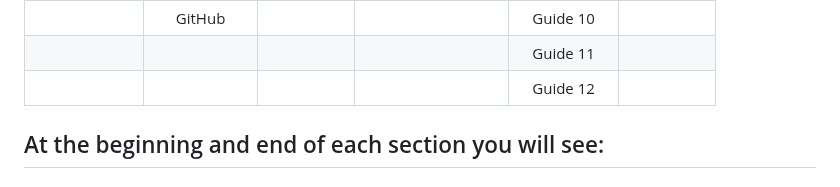
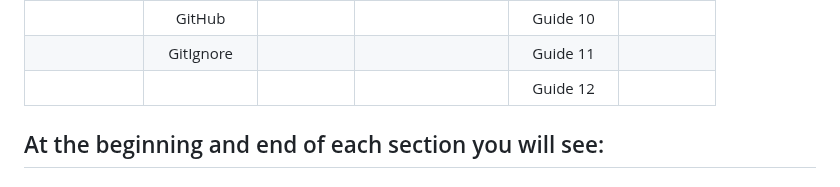
Before and after one commit to cattelia/Boot.dev, a Markdown page: README.md, the part around one of its changes. Rendered like a GitHub page.

```diff
--- a/README.md
+++ b/README.md
@@ -42,5 +42,5 @@ _This and all other markdowns are optimized from Visual Studio Code Markdown vis
 |              |    GitHub    | <input type="checkbox" unchecked/> |                    |  Guide 10  | <input type="checkbox" unchecked/> |
-|              |              | <input type="checkbox" unchecked/> |                    |  Guide 11  | <input type="checkbox" unchecked/> |
+|              |  GitIgnore   | <input type="checkbox" unchecked/> |                    |  Guide 11  | <input type="checkbox" unchecked/> |
 |              |              |                                    |                    |  Guide 12  | <input type="checkbox" unchecked/> |
 
 ## At the beginning and end of each section you will see:
```
Also changed, not shown: other parts of README.md (+4 -4 lines).
